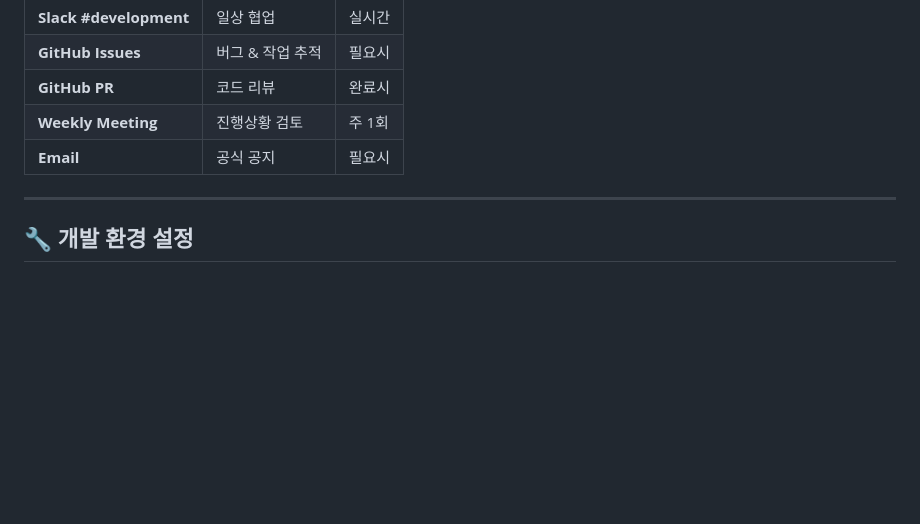
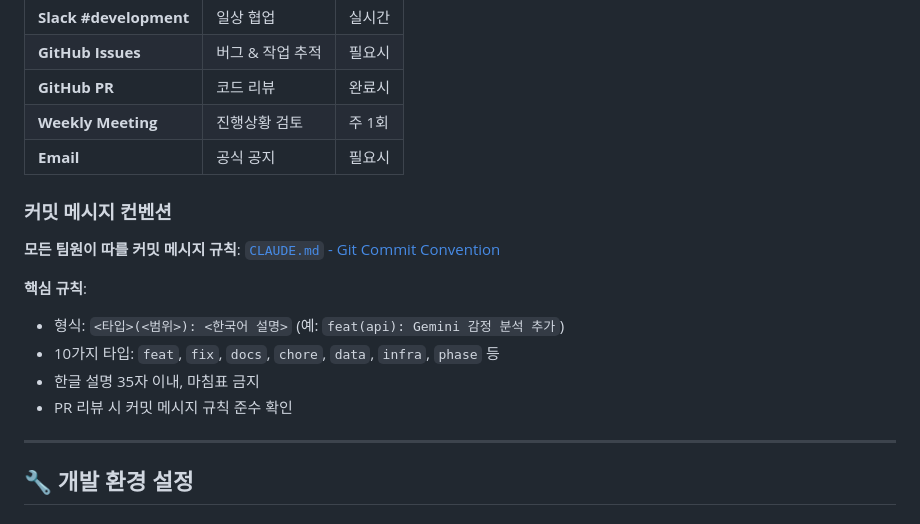
Before and after one commit to faeqsu10/Sentimind, a Markdown page: TEAM_GUIDE.md, the part around the change. GitHub-like rendering; blank space fills up the shorter version.

```diff
--- a/TEAM_GUIDE.md
+++ b/TEAM_GUIDE.md
@@ -164,6 +164,16 @@ Thu-Fri: 버그 수정 + 성능 최적화
 | **GitHub PR** | 코드 리뷰 | 완료시 |
 | **Weekly Meeting** | 진행상황 검토 | 주 1회 |
 | **Email** | 공식 공지 | 필요시 |
+
+### 커밋 메시지 컨벤션
+
+**모든 팀원이 따를 커밋 메시지 규칙**: [`CLAUDE.md` - Git Commit Convention](./CLAUDE.md#git-commit-convention)
+
+**핵심 규칙**:
+- 형식: `<타입>(<범위>): <한국어 설명>` (예: `feat(api): Gemini 감정 분석 추가`)
+- 10가지 타입: `feat`, `fix`, `docs`, `chore`, `data`, `infra`, `phase` 등
+- 한글 설명 35자 이내, 마침표 금지
+- PR 리뷰 시 커밋 메시지 규칙 준수 확인
 
 ---
 
```
Also changed, not shown: CLAUDE.md (+74 -0 lines).
